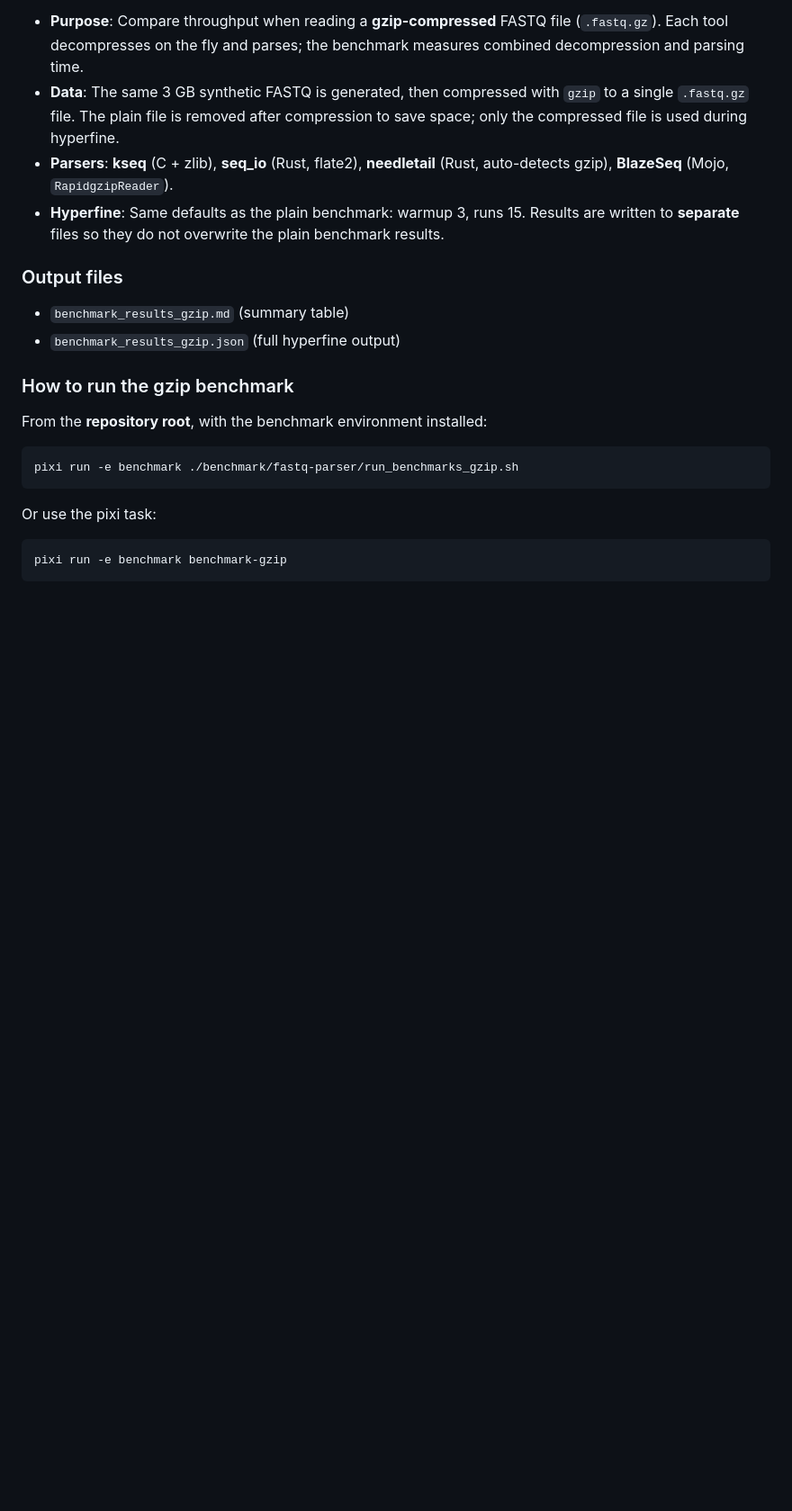
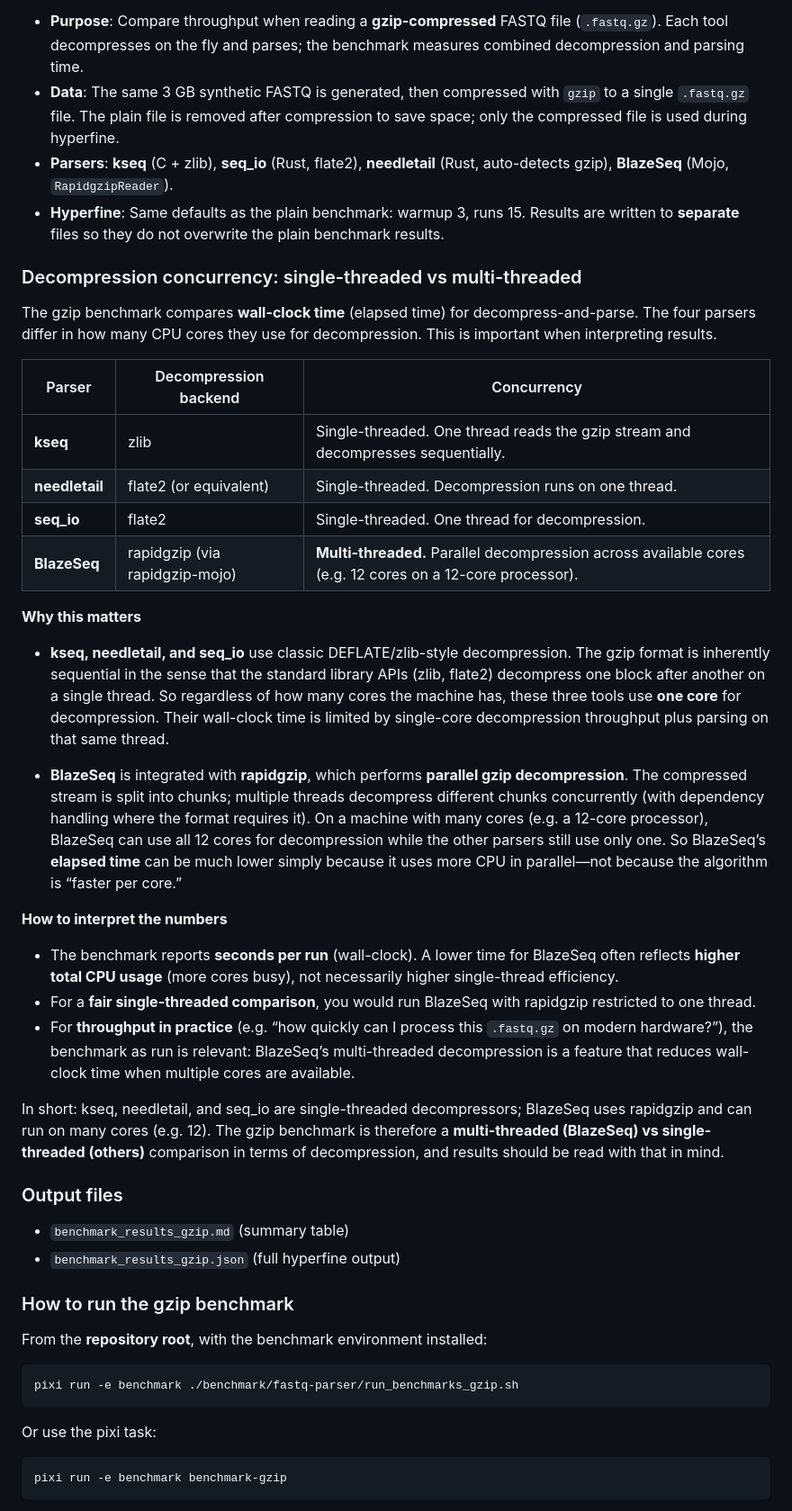
Before and after one commit to MoSafi2/BlazeSeq, a Markdown page: benchmark/fastq-parser/Benchmarking.md, the part around the change. Shown at 90% size. Drawn GitHub-style; blank space fills up the shorter version.

Commit message:
added note about multi-threaded gzip benchmark

```diff
--- a/benchmark/fastq-parser/Benchmarking.md
+++ b/benchmark/fastq-parser/Benchmarking.md
@@ -155,6 +155,31 @@ A separate benchmark compares **compressed file parsing** (decompress + parse) a
 - **Parsers**: **kseq** (C + zlib), **seq_io** (Rust, flate2), **needletail** (Rust, auto-detects gzip), **BlazeSeq** (Mojo, `RapidgzipReader`).
 - **Hyperfine**: Same defaults as the plain benchmark: warmup 3, runs 15. Results are written to **separate** files so they do not overwrite the plain benchmark results.
 
+### Decompression concurrency: single-threaded vs multi-threaded
+
+The gzip benchmark compares **wall-clock time** (elapsed time) for decompress-and-parse. The four parsers differ in how many CPU cores they use for decompression. This is important when interpreting results.
+
+| Parser    | Decompression backend | Concurrency |
+|-----------|------------------------|-------------|
+| **kseq**  | zlib                   | Single-threaded. One thread reads the gzip stream and decompresses sequentially. |
+| **needletail** | flate2 (or equivalent) | Single-threaded. Decompression runs on one thread. |
+| **seq_io** | flate2                 | Single-threaded. One thread for decompression. |
+| **BlazeSeq** | rapidgzip (via rapidgzip-mojo) | **Multi-threaded.** Parallel decompression across available cores (e.g. 12 cores on a 12-core processor). |
+
+**Why this matters**
+
+- **kseq, needletail, and seq_io** use classic DEFLATE/zlib-style decompression. The gzip format is inherently sequential in the sense that the standard library APIs (zlib, flate2) decompress one block after another on a single thread. So regardless of how many cores the machine has, these three tools use **one core** for decompression. Their wall-clock time is limited by single-core decompression throughput plus parsing on that same thread.
+
+- **BlazeSeq** is integrated with **rapidgzip**, which performs **parallel gzip decompression**. The compressed stream is split into chunks; multiple threads decompress different chunks concurrently (with dependency handling where the format requires it). On a machine with many cores (e.g. a 12-core processor), BlazeSeq can use all 12 cores for decompression while the other parsers still use only one. So BlazeSeq’s **elapsed time** can be much lower simply because it uses more CPU in parallel—not because the algorithm is “faster per core.”
+
+**How to interpret the numbers**
+
+- The benchmark reports **seconds per run** (wall-clock). A lower time for BlazeSeq often reflects **higher total CPU usage** (more cores busy), not necessarily higher single-thread efficiency.
+- For a **fair single-threaded comparison**, you would run BlazeSeq with rapidgzip restricted to one thread.
+- For **throughput in practice** (e.g. “how quickly can I process this `.fastq.gz` on modern hardware?”), the benchmark as run is relevant: BlazeSeq’s multi-threaded decompression is a feature that reduces wall-clock time when multiple cores are available.
+
+In short: kseq, needletail, and seq_io are single-threaded decompressors; BlazeSeq uses rapidgzip and can run on many cores (e.g. 12). The gzip benchmark is therefore a **multi-threaded (BlazeSeq) vs single-threaded (others)** comparison in terms of decompression, and results should be read with that in mind.
+
 ### Output files
 
 - `benchmark_results_gzip.md` (summary table)
```
